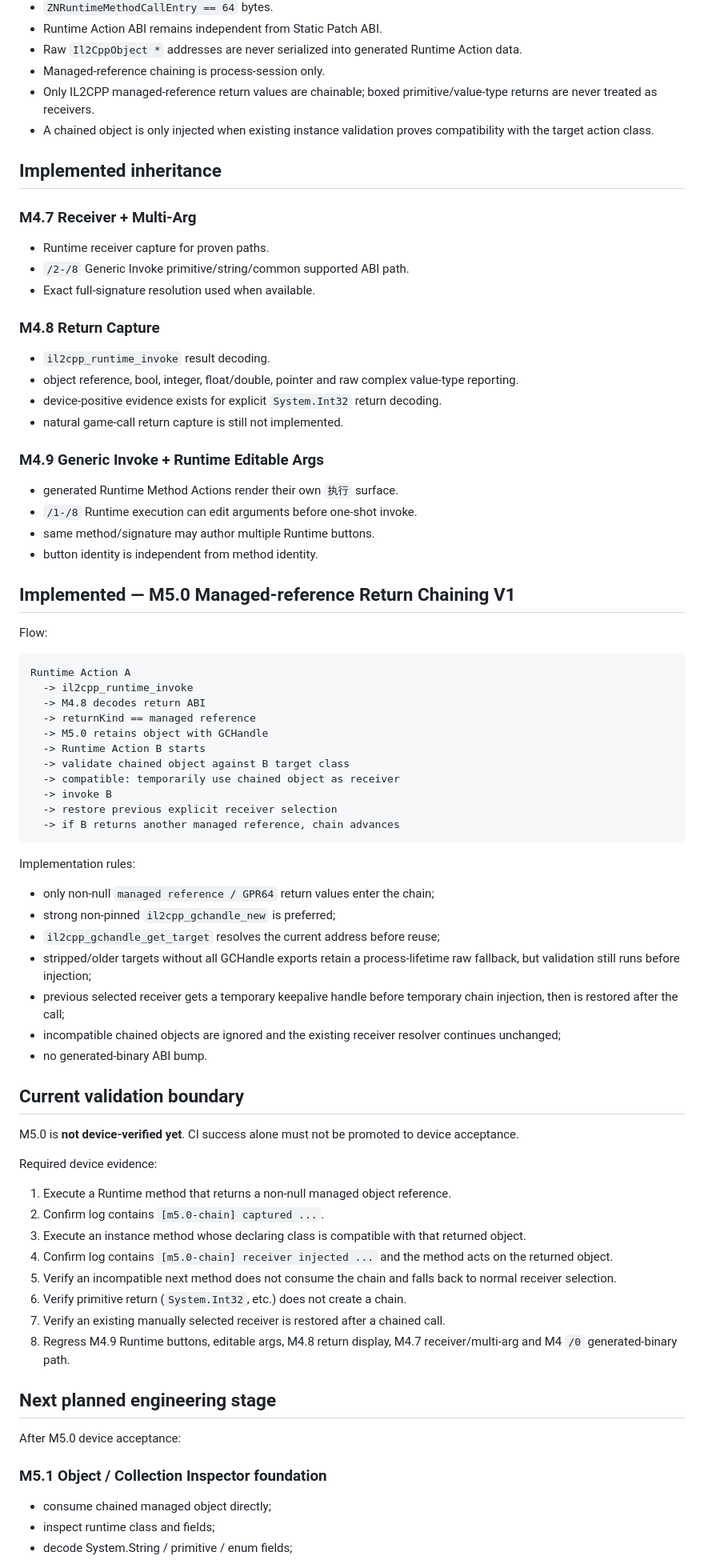
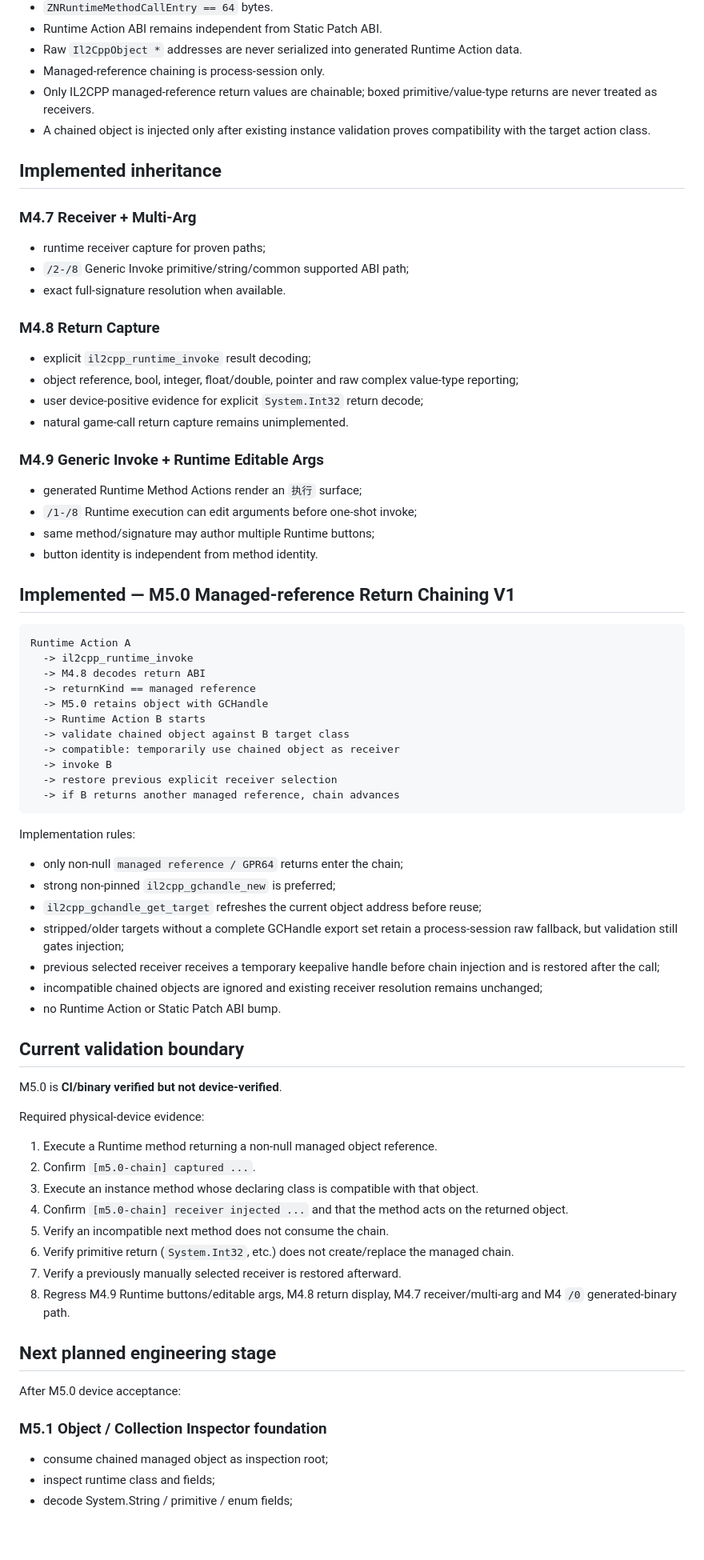
Before and after one commit to a7987083/UnitXP_SP3-Moonstone, a Markdown page: ROADMAP.md, the part around one of its changes. Shown at 80% size. GitHub-like rendering; blank space fills up the shorter version.

Commit message:
docs(m5.0): record final CI artifact

````diff
--- a/ROADMAP.md
+++ b/ROADMAP.md
@@ -39,33 +39,31 @@
 - Raw `Il2CppObject *` addresses are never serialized into generated Runtime Action data.
 - Managed-reference chaining is process-session only.
 - Only IL2CPP managed-reference return values are chainable; boxed primitive/value-type returns are never treated as receivers.
-- A chained object is only injected when existing instance validation proves compatibility with the target action class.
+- A chained object is injected only after existing instance validation proves compatibility with the target action class.
 
 ## Implemented inheritance
 
 ### M4.7 Receiver + Multi-Arg
 
-- Runtime receiver capture for proven paths.
-- `/2-/8` Generic Invoke primitive/string/common supported ABI path.
-- Exact full-signature resolution used when available.
+- runtime receiver capture for proven paths;
+- `/2-/8` Generic Invoke primitive/string/common supported ABI path;
+- exact full-signature resolution when available.
 
 ### M4.8 Return Capture
 
-- `il2cpp_runtime_invoke` result decoding.
-- object reference, bool, integer, float/double, pointer and raw complex value-type reporting.
-- device-positive evidence exists for explicit `System.Int32` return decoding.
-- natural game-call return capture is still not implemented.
+- explicit `il2cpp_runtime_invoke` result decoding;
+- object reference, bool, integer, float/double, pointer and raw complex value-type reporting;
+- user device-positive evidence for explicit `System.Int32` return decode;
+- natural game-call return capture remains unimplemented.
 
 ### M4.9 Generic Invoke + Runtime Editable Args
 
-- generated Runtime Method Actions render their own `执行` surface.
-- `/1-/8` Runtime execution can edit arguments before one-shot invoke.
-- same method/signature may author multiple Runtime buttons.
+- generated Runtime Method Actions render an `执行` surface;
+- `/1-/8` Runtime execution can edit arguments before one-shot invoke;
+- same method/signature may author multiple Runtime buttons;
 - button identity is independent from method identity.
 
 ## Implemented — M5.0 Managed-reference Return Chaining V1
-
-Flow:
 
 ```text
 Runtime Action A
@@ -83,28 +81,28 @@ Runtime Action A
 
 Implementation rules:
 
-- only non-null `managed reference / GPR64` return values enter the chain;
+- only non-null `managed reference / GPR64` returns enter the chain;
 - strong non-pinned `il2cpp_gchandle_new` is preferred;
-- `il2cpp_gchandle_get_target` resolves the current address before reuse;
-- stripped/older targets without all GCHandle exports retain a process-lifetime raw fallback, but validation still runs before injection;
-- previous selected receiver gets a temporary keepalive handle before temporary chain injection, then is restored after the call;
-- incompatible chained objects are ignored and the existing receiver resolver continues unchanged;
-- no generated-binary ABI bump.
+- `il2cpp_gchandle_get_target` refreshes the current object address before reuse;
+- stripped/older targets without a complete GCHandle export set retain a process-session raw fallback, but validation still gates injection;
+- previous selected receiver receives a temporary keepalive handle before chain injection and is restored after the call;
+- incompatible chained objects are ignored and existing receiver resolution remains unchanged;
+- no Runtime Action or Static Patch ABI bump.
 
 ## Current validation boundary
 
-M5.0 is **not device-verified yet**. CI success alone must not be promoted to device acceptance.
+M5.0 is **CI/binary verified but not device-verified**.
 
-Required device evidence:
+Required physical-device evidence:
 
-1. Execute a Runtime method that returns a non-null managed object reference.
-2. Confirm log contains `[m5.0-chain] captured ...`.
-3. Execute an instance method whose declaring class is compatible with that returned object.
-4. Confirm log contains `[m5.0-chain] receiver injected ...` and the method acts on the returned object.
-5. Verify an incompatible next method does not consume the chain and falls back to normal receiver selection.
-6. Verify primitive return (`System.Int32`, etc.) does not create a chain.
-7. Verify an existing manually selected receiver is restored after a chained call.
-8. Regress M4.9 Runtime buttons, editable args, M4.8 return display, M4.7 receiver/multi-arg and M4 `/0` generated-binary path.
+1. Execute a Runtime method returning a non-null managed object reference.
+2. Confirm `[m5.0-chain] captured ...`.
+3. Execute an instance method whose declaring class is compatible with that object.
+4. Confirm `[m5.0-chain] receiver injected ...` and that the method acts on the returned object.
+5. Verify an incompatible next method does not consume the chain.
+6. Verify primitive return (`System.Int32`, etc.) does not create/replace the managed chain.
+7. Verify a previously manually selected receiver is restored afterward.
+8. Regress M4.9 Runtime buttons/editable args, M4.8 return display, M4.7 receiver/multi-arg and M4 `/0` generated-binary path.
 
 ## Next planned engineering stage
 
@@ -112,6 +110,6 @@ After M5.0 device acceptance:
 
 ### M5.1 Object / Collection Inspector foundation
 
-- consume chained managed object directly;
+- consume chained managed object as inspection root;
 - inspect runtime class and fields;
 - decode System.String / primitive / enum fields;
````
Also changed, not shown: other parts of ROADMAP.md (+13 -13 lines).
